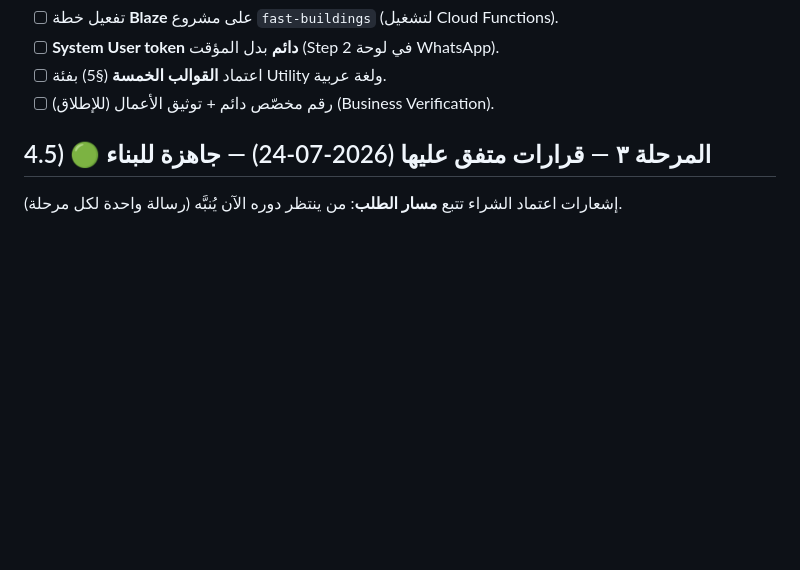
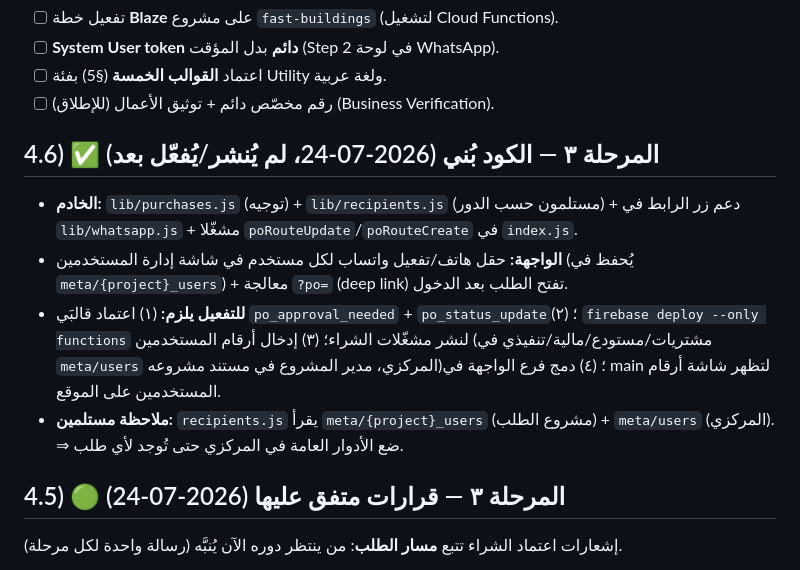
Before and after one commit to islamokasha1-cloud/Fast-buildings-maintenance-, a Markdown page: docs/whatsapp-notifications-STATUS.md, the part around the change. Rendered like a GitHub page; blank space fills up the shorter version.

Commit message:
docs: كود المرحلة ٣ بُني — خطوات التفعيل (اعتماد القوالب + نشر + أرقام + دمج)
Co-Authored-By: Claude Opus 4.8 <noreply@anthropic.com>
Claude-Session: https://claude.ai/code/session_014E78XStnHQCn5cLBcavQNn

```diff
--- a/docs/whatsapp-notifications-STATUS.md
+++ b/docs/whatsapp-notifications-STATUS.md
@@ -99,7 +99,19 @@ WhatsApp Cloud API **يعمل الآن فعلياً** — وصلت رسالة ا
 - [ ] اعتماد **القوالب الخمسة** (§5) بفئة Utility ولغة عربية.
 - [ ] (للإطلاق) رقم مخصّص دائم + توثيق الأعمال (Business Verification).
 
-## 4.5) 🟢 المرحلة ٣ — قرارات متفق عليها (2026-07-24) — جاهزة للبناء
+## 4.6) ✅ المرحلة ٣ — الكود بُني (2026-07-24، لم يُنشر/يُفعّل بعد)
+- **الخادم:** `lib/purchases.js` (توجيه) + `lib/recipients.js` (مستلمون حسب الدور) +
+  دعم زر الرابط في `lib/whatsapp.js` + مشغّلا `poRouteUpdate`/`poRouteCreate` في `index.js`.
+- **الواجهة:** حقل هاتف/تفعيل واتساب لكل مستخدم في شاشة إدارة المستخدمين (يُحفظ في
+  `meta/{project}_users`) + معالجة `?po=` (deep link) تفتح الطلب بعد الدخول.
+- **للتفعيل يلزم:** (١) اعتماد قالبَي `po_approval_needed` + `po_status_update`؛
+  (٢) `firebase deploy --only functions` لنشر مشغّلات الشراء؛ (٣) إدخال أرقام
+  المستخدمين (مشتريات/مستودع/مالية/تنفيذي في `meta/users` المركزي، مدير المشروع في مستند مشروعه)؛
+  (٤) دمج فرع الواجهة في main لتظهر شاشة أرقام المستخدمين على الموقع.
+- **ملاحظة مستلمين:** `recipients.js` يقرأ `meta/{project}_users` (مشروع الطلب) + `meta/users`
+  (المركزي). ⇒ ضع الأدوار العامة في المركزي حتى تُوجد لأي طلب.
+
+## 4.5) 🟢 المرحلة ٣ — قرارات متفق عليها (2026-07-24)
 إشعارات اعتماد الشراء تتبع **مسار الطلب**: من ينتظر دوره الآن يُنبَّه (رسالة واحدة لكل مرحلة).
 
 **التوجيه (حالة `global_purchases.status` → المستلِم):**
```
